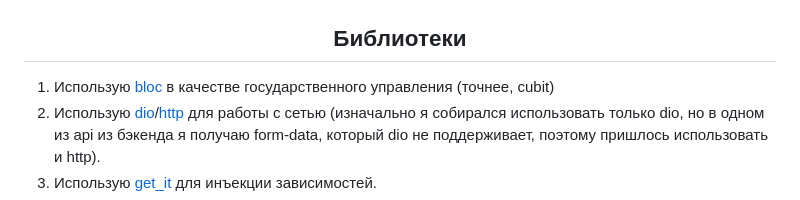
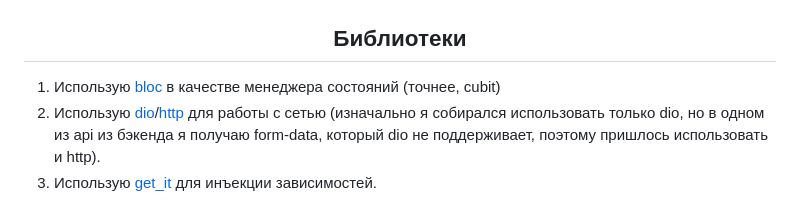
Before and after one commit to MorgueMorg/Flutter-FHome-Inai, a Markdown page: README.md, the part around the change printed below. Drawn GitHub-style.

Commit message:
Update README.md :octocat:

```diff
--- a/README.md
+++ b/README.md
@@ -31,7 +31,7 @@
 
 <h2 align="center"> Библиотеки </h2>
 
-1. Использую [bloc](https://pub.dev/packages/flutter_bloc) в качестве государственного управления (точнее, cubit)
+1. Использую [bloc](https://pub.dev/packages/flutter_bloc) в качестве менеджера состояний (точнее, cubit)
 2. Использую [dio](https://pub.dev/packages/dio)/[http](https://pub.dev/packages/http) для работы с сетью (изначально я собирался использовать только dio, но в одном из api из бэкенда я получаю form-data, который dio не поддерживает, поэтому пришлось использовать и http).
 3. Использую [get_it](https://pub.dev/packages/get_it) для инъекции зависимостей.
 4. Использую [equatable](https://pub.dev/packages/equatable) для равенства значений/состояний.
```
Also changed, not shown: other parts of README.md (+2 -2 lines).
